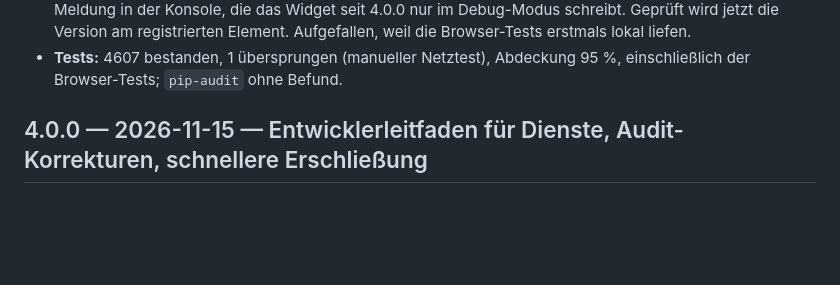
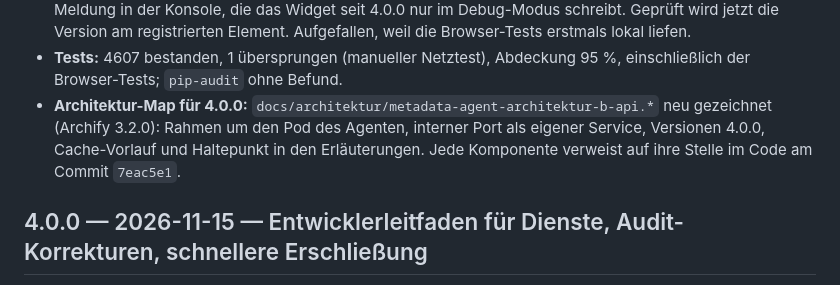
Before and after one commit to janschachtschabel/metadata-agent-10-2026, a Markdown page: CHANGELOG.md, the part around the change. Rendered like a GitHub page; blank space fills up the shorter version.

```diff
--- a/CHANGELOG.md
+++ b/CHANGELOG.md
@@ -23,6 +23,11 @@ Tag `v4.0.0` zeigt auf den Stand davor.
   Element. Aufgefallen, weil die Browser-Tests erstmals lokal liefen.
 - **Tests:** 4607 bestanden, 1 übersprungen (manueller Netztest), Abdeckung
   95 %, einschließlich der Browser-Tests; `pip-audit` ohne Befund.
+- **Architektur-Map für 4.0.0:** `docs/architektur/metadata-agent-architektur-b-api.*`
+  neu gezeichnet (Archify 3.2.0): Rahmen um den Pod des Agenten, interner
+  Port als eigener Service, Versionen 4.0.0, Cache-Vorlauf und Haltepunkt in
+  den Erläuterungen. Jede Komponente verweist auf ihre Stelle im Code am
+  Commit `7eac5e1`.
 
 ## 4.0.0 — 2026-11-15 — Entwicklerleitfaden für Dienste, Audit-Korrekturen, schnellere Erschließung
 
```
Also changed, not shown: docs/architektur/README.md (+24 -9 lines), docs/architektur/metadata-agent-architektur-b-api.png, 7 other files.
